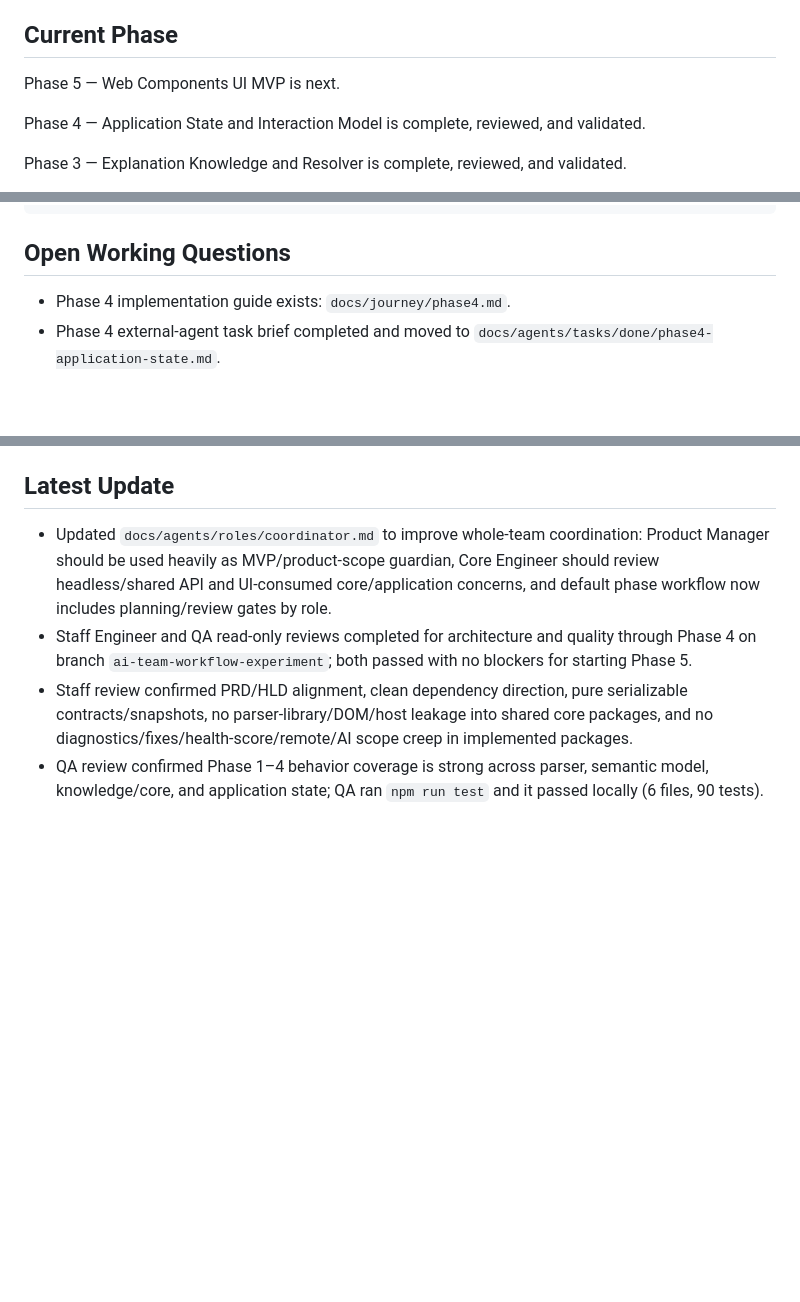
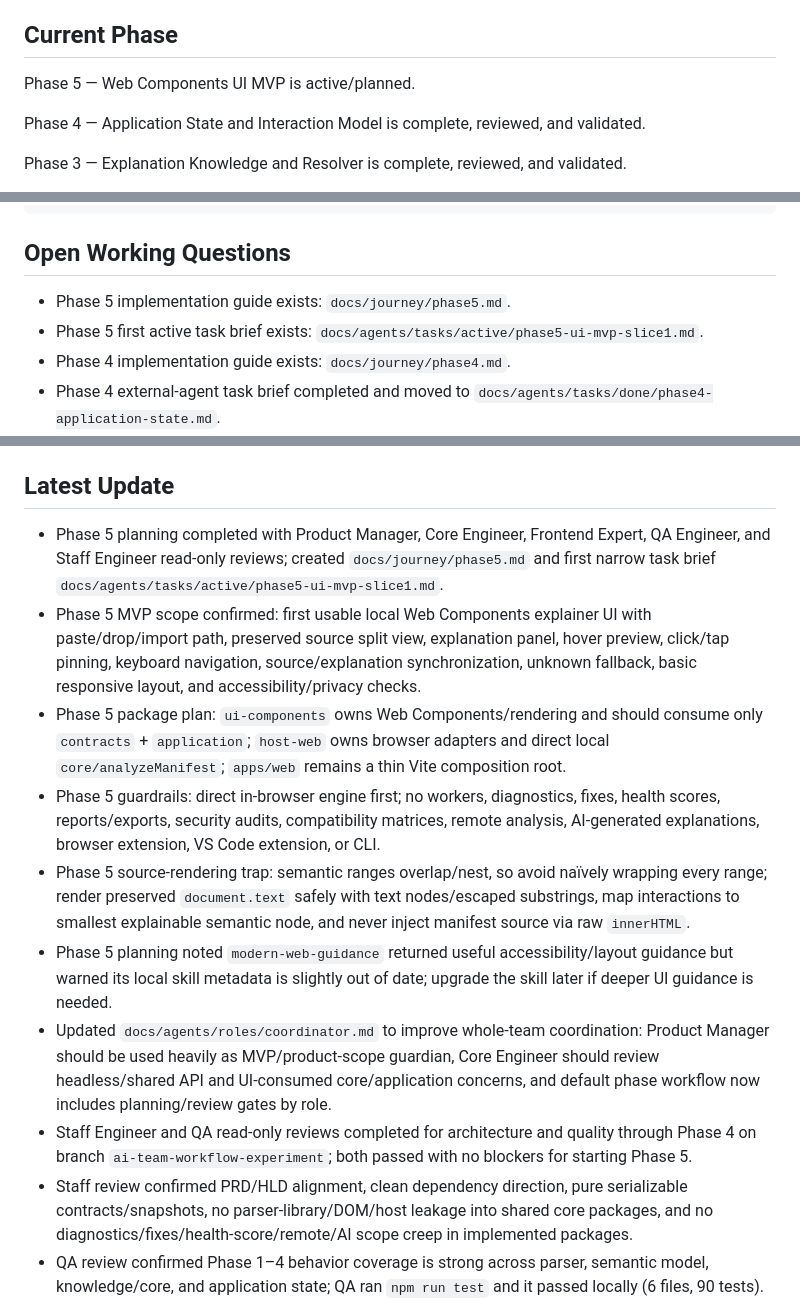
Before and after one commit to iamaamir/manifest-lens, a Markdown page: docs/journey/memory.md, 3 parts joined by grey strips. Rendered like a GitHub page; blank space fills up the shorter version.

Commit message:
docs: plan phase 5 ui mvp

```diff
--- a/docs/journey/memory.md
+++ b/docs/journey/memory.md
@@ -53,7 +53,7 @@ Initial release priority is explanation and interaction clarity, not validation.
 
 ## Current Phase
 
-Phase 5 — Web Components UI MVP is next.
+Phase 5 — Web Components UI MVP is active/planned.
 
 Phase 4 — Application State and Interaction Model is complete, reviewed, and validated.
 
@@ -214,6 +214,8 @@ We are building mvviewer, a local-first Web Extension Manifest Explainer. Read d
 
 ## Open Working Questions
 
+- Phase 5 implementation guide exists: `docs/journey/phase5.md`.
+- Phase 5 first active task brief exists: `docs/agents/tasks/active/phase5-ui-mvp-slice1.md`.
 - Phase 4 implementation guide exists: `docs/journey/phase4.md`.
 - Phase 4 external-agent task brief completed and moved to `docs/agents/tasks/done/phase4-application-state.md`.
 - Phase 3 implementation guide exists: `docs/journey/phase3.md`.
@@ -233,6 +235,12 @@ We are building mvviewer, a local-first Web Extension Manifest Explainer. Read d
 
 ## Latest Update
 
+- Phase 5 planning completed with Product Manager, Core Engineer, Frontend Expert, QA Engineer, and Staff Engineer read-only reviews; created `docs/journey/phase5.md` and first narrow task brief `docs/agents/tasks/active/phase5-ui-mvp-slice1.md`.
+- Phase 5 MVP scope confirmed: first usable local Web Components explainer UI with paste/drop/import path, preserved source split view, explanation panel, hover preview, click/tap pinning, keyboard navigation, source/explanation synchronization, unknown fallback, basic responsive layout, and accessibility/privacy checks.
+- Phase 5 package plan: `ui-components` owns Web Components/rendering and should consume only `contracts` + `application`; `host-web` owns browser adapters and direct local `core/analyzeManifest`; `apps/web` remains a thin Vite composition root.
+- Phase 5 guardrails: direct in-browser engine first; no workers, diagnostics, fixes, health scores, reports/exports, security audits, compatibility matrices, remote analysis, AI-generated explanations, browser extension, VS Code extension, or CLI.
+- Phase 5 source-rendering trap: semantic ranges overlap/nest, so avoid naïvely wrapping every range; render preserved `document.text` safely with text nodes/escaped substrings, map interactions to smallest explainable semantic node, and never inject manifest source via raw `innerHTML`.
+- Phase 5 planning noted `modern-web-guidance` returned useful accessibility/layout guidance but warned its local skill metadata is slightly out of date; upgrade the skill later if deeper UI guidance is needed.
 - Updated `docs/agents/roles/coordinator.md` to improve whole-team coordination: Product Manager should be used heavily as MVP/product-scope guardian, Core Engineer should review headless/shared API and UI-consumed core/application concerns, and default phase workflow now includes planning/review gates by role.
 - Staff Engineer and QA read-only reviews completed for architecture and quality through Phase 4 on branch `ai-team-workflow-experiment`; both passed with no blockers for starting Phase 5.
 - Staff review confirmed PRD/HLD alignment, clean dependency direction, pure serializable contracts/snapshots, no parser-library/DOM/host leakage into shared core packages, and no diagnostics/fixes/health-score/remote/AI scope creep in implemented packages.
```
Also changed, not shown: docs/journey/phase5.md (added, +468 -0 lines), 1 other file.
